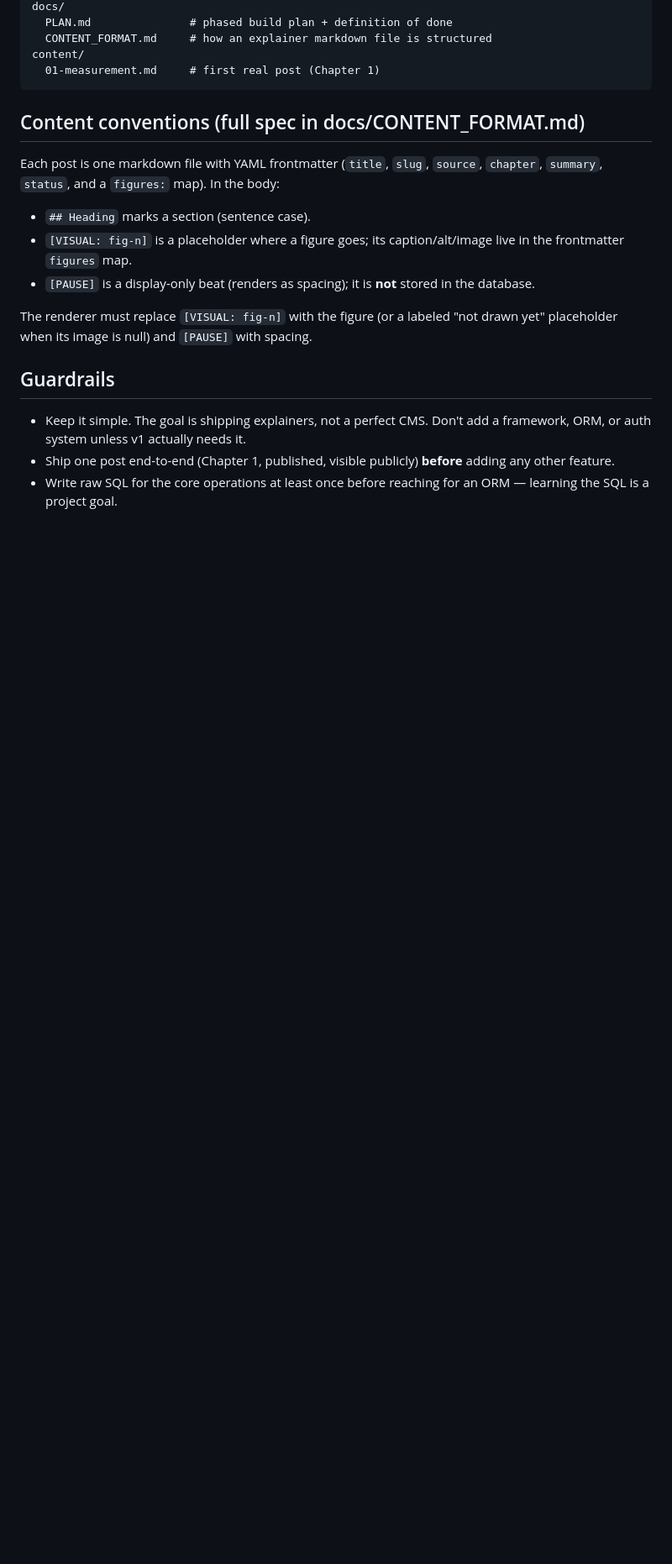
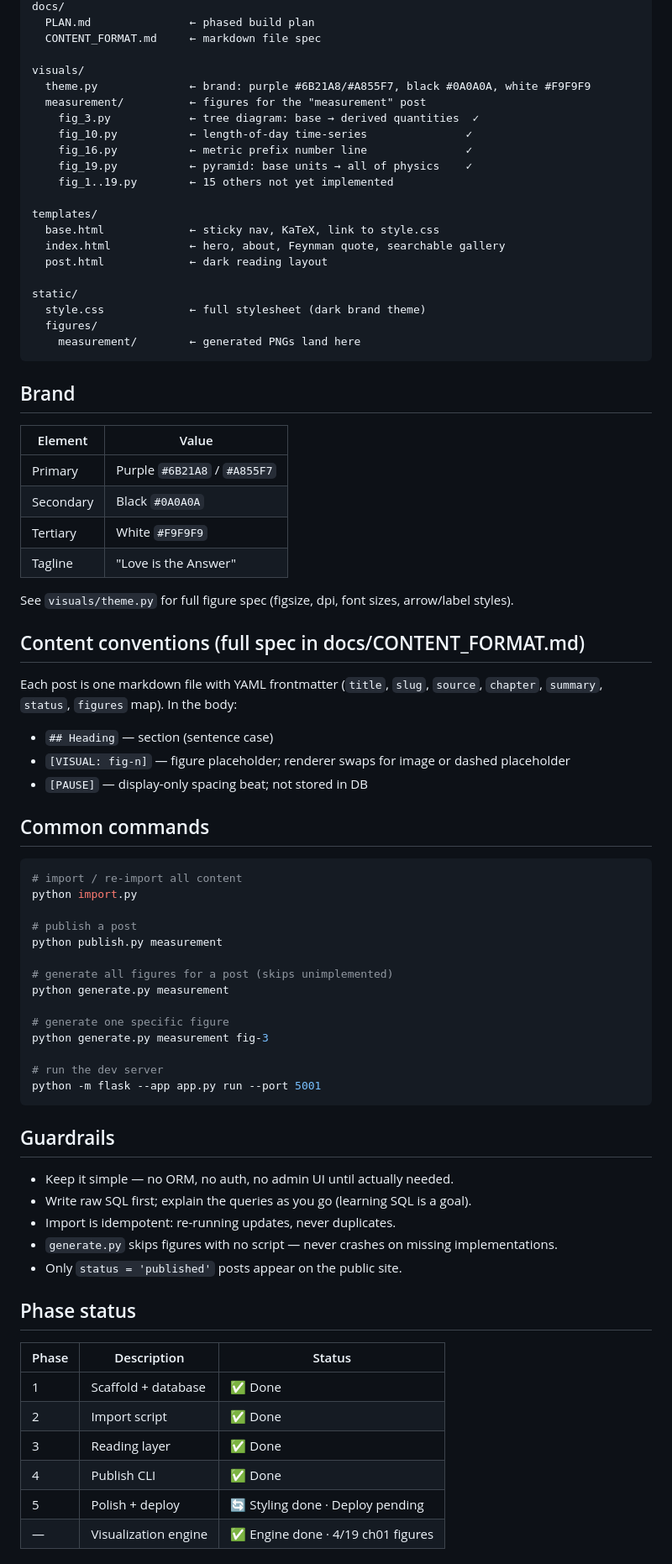
Before and after one commit to Adeoluwa-Adesina/Ademi, a Markdown page: CLAUDE.md, the part around one of its changes. Shown at 84% size. GitHub-like rendering; blank space fills up the shorter version.

````diff
--- a/CLAUDE.md
+++ b/CLAUDE.md
@@ -55,29 +76,81 @@ schema.sql              # SQLite DDL — source of truth for the database
 docs/
-  PLAN.md               # phased build plan + definition of done
-  CONTENT_FORMAT.md     # how an explainer markdown file is structured
-content/
-  01-measurement.md     # first real post (Chapter 1)
+  PLAN.md               ← phased build plan
+  CONTENT_FORMAT.md     ← markdown file spec
+
+visuals/
+  theme.py              ← brand: purple #6B21A8/#A855F7, black #0A0A0A, white #F9F9F9
+  measurement/          ← figures for the "measurement" post
+    fig_3.py            ← tree diagram: base → derived quantities  ✓
+    fig_10.py           ← length-of-day time-series               ✓
+    fig_16.py           ← metric prefix number line               ✓
+    fig_19.py           ← pyramid: base units → all of physics    ✓
+    fig_1..19.py        ← 15 others not yet implemented
+
+templates/
+  base.html             ← sticky nav, KaTeX, link to style.css
+  index.html            ← hero, about, Feynman quote, searchable gallery
+  post.html             ← dark reading layout
+
+static/
+  style.css             ← full stylesheet (dark brand theme)
+  figures/
+    measurement/        ← generated PNGs land here
 ```
+
+## Brand
+
+| Element  | Value                              |
+|----------|------------------------------------|
+| Primary  | Purple `#6B21A8` / `#A855F7`       |
+| Secondary| Black `#0A0A0A`                    |
+| Tertiary | White `#F9F9F9`                    |
+| Tagline  | "Love is the Answer"               |
+
+See `visuals/theme.py` for full figure spec (figsize, dpi, font sizes, arrow/label styles).
 
 ## Content conventions (full spec in docs/CONTENT_FORMAT.md)
 
 Each post is one markdown file with YAML frontmatter (`title`, `slug`, `source`,
-`chapter`, `summary`, `status`, and a `figures:` map). In the body:
+`chapter`, `summary`, `status`, `figures` map). In the body:
+- `## Heading` — section (sentence case)
+- `[VISUAL: fig-n]` — figure placeholder; renderer swaps for image or dashed placeholder
+- `[PAUSE]` — display-only spacing beat; not stored in DB
 
-- `## Heading` marks a section (sentence case).
-- `[VISUAL: fig-n]` is a placeholder where a figure goes; its caption/alt/image
-  live in the frontmatter `figures` map.
-- `[PAUSE]` is a display-only beat (renders as spacing); it is **not** stored in
-  the database.
+## Common commands
 
-The renderer must replace `[VISUAL: fig-n]` with the figure (or a labeled
-"not drawn yet" placeholder when its image is null) and `[PAUSE]` with spacing.
+```bash
+# import / re-import all content
+python import.py
+
+# publish a post
+python publish.py measurement
+
+# generate all figures for a post (skips unimplemented)
+python generate.py measurement
+
+# generate one specific figure
+python generate.py measurement fig-3
+
+# run the dev server
+python -m flask --app app.py run --port 5001
+```
 
 ## Guardrails
 
-- Keep it simple. The goal is shipping explainers, not a perfect CMS. Don't add
-  a framework, ORM, or auth system unless v1 actually needs it.
-- Ship one post end-to-end (Chapter 1, published, visible publicly) **before**
-  adding any other feature.
-- Write raw SQL for the core operations at least once before reaching for an
-  ORM — learning the SQL is a project goal.
+- Keep it simple — no ORM, no auth, no admin UI until actually needed.
+- Write raw SQL first; explain the queries as you go (learning SQL is a goal).
+- Import is idempotent: re-running updates, never duplicates.
+- `generate.py` skips figures with no script — never crashes on missing implementations.
+- Only `status = 'published'` posts appear on the public site.
+
+## Phase status
+
+| Phase | Description              | Status      |
+|-------|--------------------------|-------------|
+| 1     | Scaffold + database      | ✅ Done      |
+| 2     | Import script            | ✅ Done      |
+| 3     | Reading layer            | ✅ Done      |
+| 4     | Publish CLI              | ✅ Done      |
+| 5     | Polish + deploy          | 🔄 Styling done · Deploy pending |
+| —     | Visualization engine     | ✅ Engine done · 4/19 ch01 figures |
+
````
Also changed, not shown: other parts of CLAUDE.md (+52 -26 lines).
